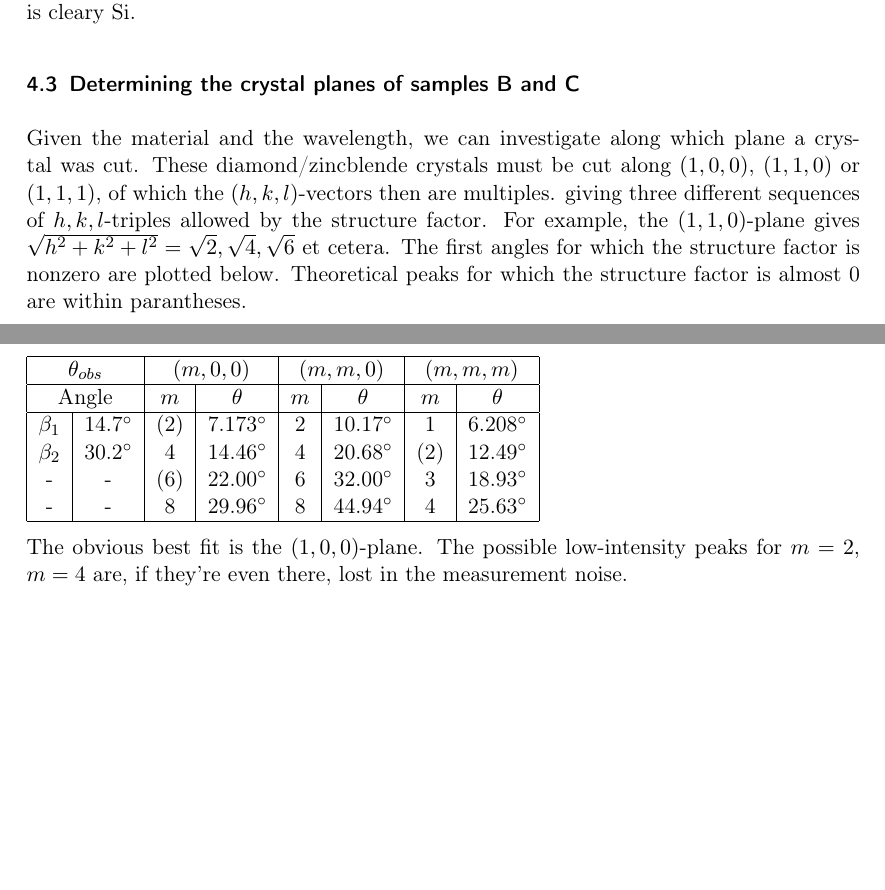
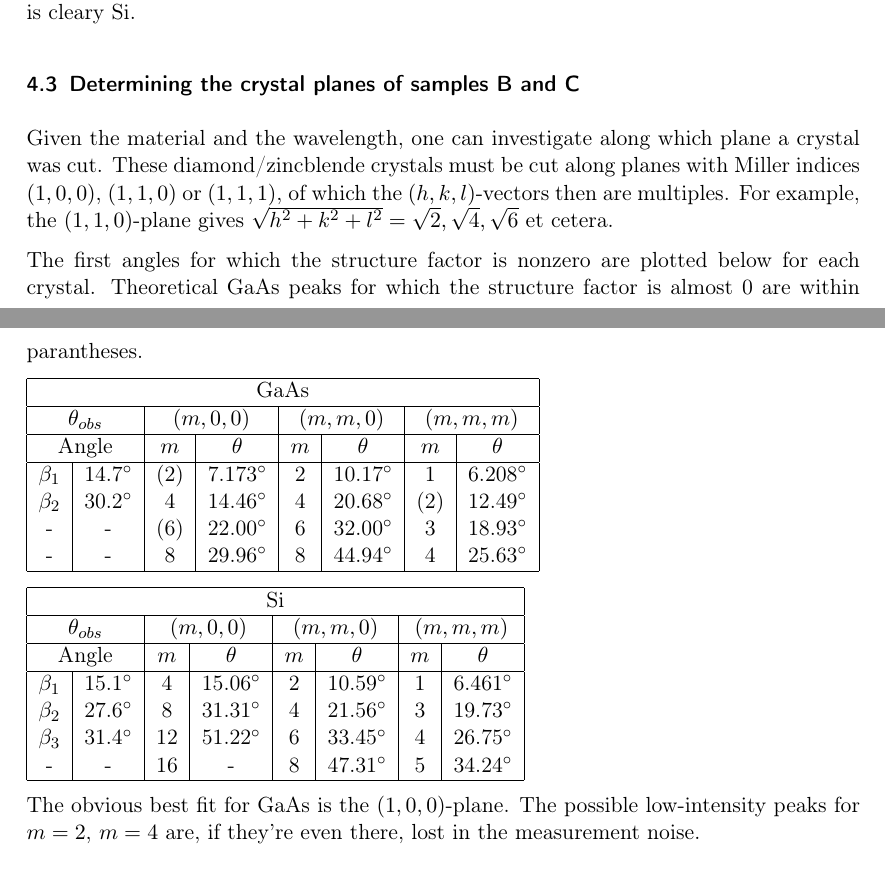
Before and after one commit to Jim-Holmstroem/FastaLab1, a LaTeX document (doc.tex): two parts of pages 8 and 9 of 9, joined at a grey line, cut so that both start at the same text, the shorter picture padded with empty space. Compiled offline with pdfLaTeX.

Commit message:
more on B+C discussion

```diff
--- a/doc.tex
+++ b/doc.tex
@@ -253,14 +253,16 @@ Sample A is cleary Si.
 
 \subsection{Determining the crystal planes of samples B and C}
 
-Given the material and the wavelength, we can investigate along which plane a crystal was cut.
-These diamond/zincblende crystals must be cut along $(1,0,0)$, $(1,1,0)$ or $(1,1,1)$, of which the $(h,k,l)$-vectors then are multiples.
-giving three different sequences of $h,k,l$-triples allowed by the structure factor.
+Given the material and the wavelength, one can investigate along which plane a crystal was cut.
+These diamond/zincblende crystals must be cut along planes with Miller indices $(1,0,0)$, $(1,1,0)$ or $(1,1,1)$, of which the $(h,k,l)$-vectors then are multiples.
 For example, the $(1,1,0)$-plane gives $\sqrt{h^2+k^2+l^2}=\sqrt{2},\sqrt{4},\sqrt{6}$ et cetera.
-The first angles for which the structure factor is nonzero are plotted below.
-Theoretical peaks for which the structure factor is almost 0 are within parantheses.
+
+The first angles for which the structure factor is nonzero are plotted below for each crystal.
+Theoretical GaAs peaks for which the structure factor is almost 0 are within parantheses.
 
 \begin{tabular}{ |c|c|c|c|c|c|c|c| }
+	\hline
+    \multicolumn{8}{|c|}{GaAs}\\
     \hline
     \multicolumn{2}{|c|}{$\theta_{obs}$}
 	& \multicolumn{2}{|c|}{$(m,0,0)$}
@@ -276,7 +278,27 @@ Theoretical peaks for which the structure factor is almost 0 are within paranthe
 	\hline
 \end{tabular}
 
-The obvious best fit is the $(1,0,0)$-plane.
+
+\begin{tabular}{ |c|c|c|c|c|c|c|c| }
+	\hline
+    \multicolumn{8}{|c|}{Si}\\
+    \hline
+    \multicolumn{2}{|c|}{$\theta_{obs}$}
+	& \multicolumn{2}{|c|}{$(m,0,0)$}
+	& \multicolumn{2}{|c|}{$(m,m,0)$}
+	& \multicolumn{2}{|c|}{$(m,m,m)$}\\
+    \hline
+	\multicolumn{2}{|c|}{Angle}& $m$ & $\theta$ & $m$ & $\theta$ & $m$ & $\theta$ \\
+	\hline
+    $\beta_1$	& 15.1\degree	& 4		& 15.06\degree	& 2	& 10.59\degree	& 1	& 6.461\degree	\\
+    $\beta_2$	& 27.6\degree	& 8		& 31.31\degree	& 4	& 21.56\degree	& 3	& 19.73\degree	\\
+    $\beta_3$	& 31.4\degree	& 12	& 51.22\degree	& 6	& 33.45\degree	& 4	& 26.75\degree	\\
+    -			& -				& 16	& -				& 8	& 47.31\degree	& 5	& 34.24\degree	\\
+	\hline
+\end{tabular}
+
+
+The obvious best fit for GaAs is the $(1,0,0)$-plane.
 The possible low-intensity peaks for $m=2$, $m=4$ are, if they're even there, lost in the measurement noise.
 
 
```
